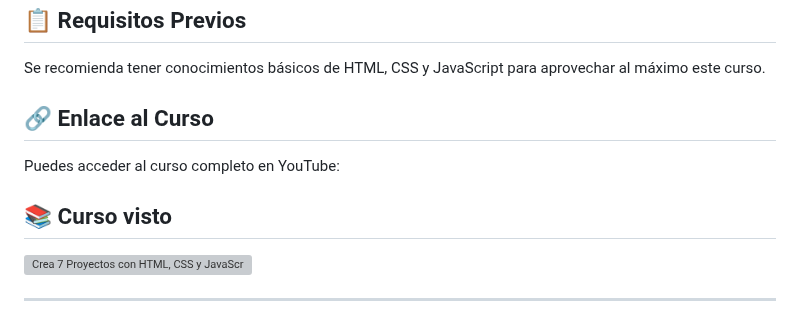
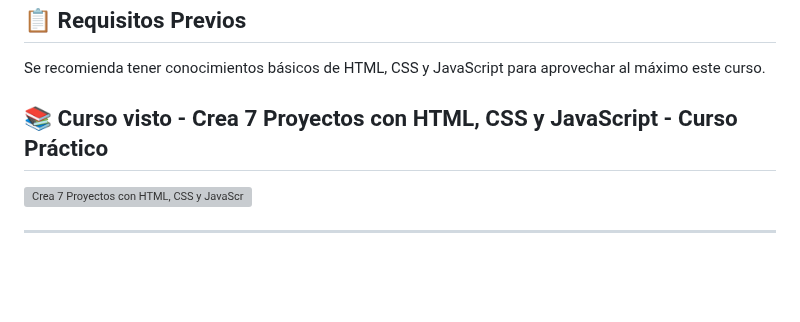
Before and after one commit to JoseMauricio21/Jose-Mauricio---Actividades-de-Servicio-Social-, a Markdown page: README.md, the part around the change. GitHub-like rendering; blank space fills up the shorter version; grey boxes are pictures that could not be loaded.

```diff
--- a/README.md
+++ b/README.md
@@ -132,11 +132,7 @@ A continuación, se detallan los proyectos desarrollados en este curso:
 
 Se recomienda tener conocimientos básicos de HTML, CSS y JavaScript para aprovechar al máximo este curso.
 
-## 🔗 Enlace al Curso
-
-Puedes acceder al curso completo en YouTube:
-
-## 📚 Curso visto
+## 📚 Curso visto  - Crea 7 Proyectos con HTML, CSS y JavaScript - Curso Práctico
 [![Crea 7 Proyectos con HTML, CSS y JavaScript - Curso Práctico](https://img.youtube.com/vi/BA328RQa08M/0.jpg)](https://www.youtube.com/watch?v=BA328RQa08M)
 
 
```
